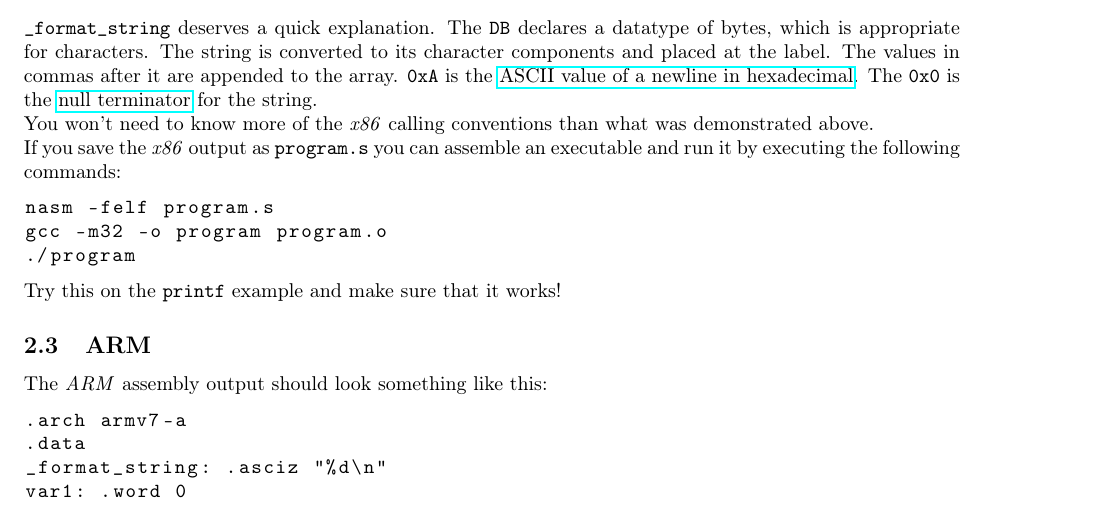
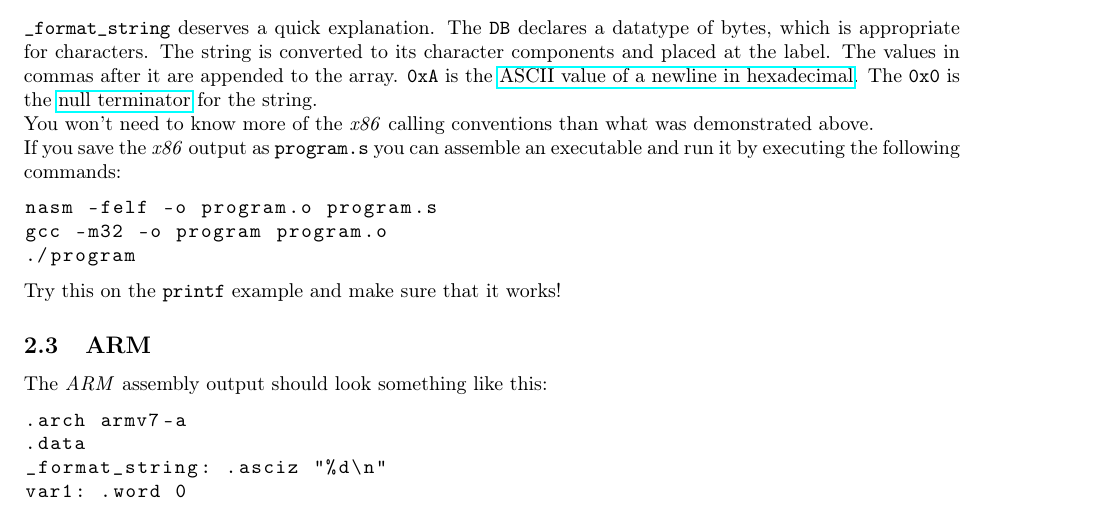
Before and after one commit to cmput415/415-docs, a LaTeX document (scalc/scalc.tex): part of page 8 of 16, cut so that both start at the same text. Compiled offline with pdfLaTeX.

Commit message:
Add output argument.

```diff
--- a/scalc/scalc.tex
+++ b/scalc/scalc.tex
@@ -519,7 +519,7 @@ above.
 If you save the \textit{x86} output as \code{program.s} you can assemble an executable and run it
 by executing the following commands:
 \begin{lstlisting}
-  nasm -felf program.s
+  nasm -felf -o program.o program.s
   gcc -m32 -o program program.o
   ./program
 \end{lstlisting}
```
